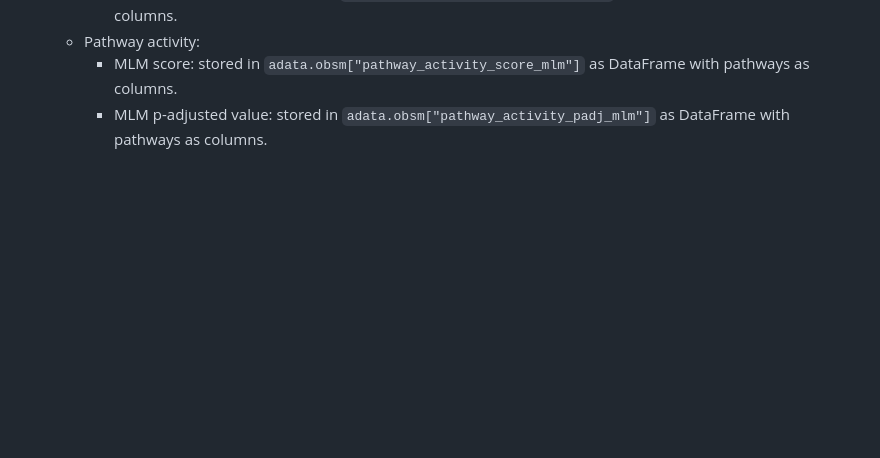
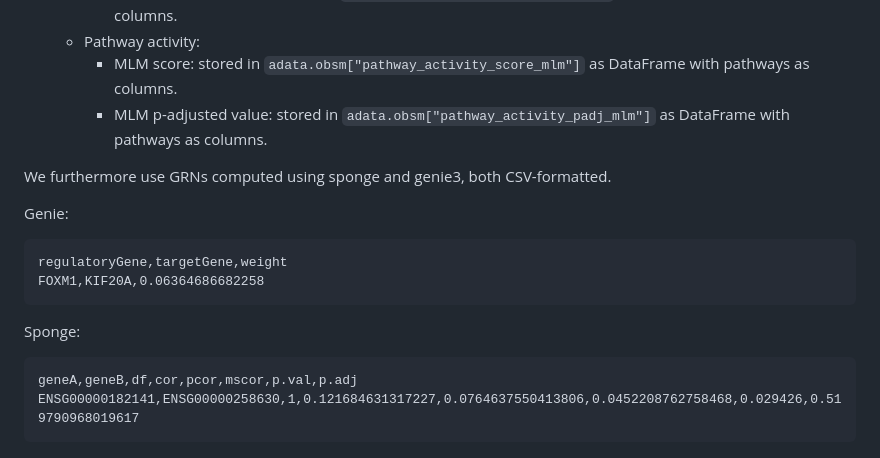
Before and after one commit to annikafomm/swarm, a Markdown page: README.md, the part around the change. GitHub-like rendering; blank space fills up the shorter version.

Commit message:
Add GRN format to README

````diff
--- a/README.md
+++ b/README.md
@@ -94,3 +94,19 @@ The web-tool is working with the anndata-format. This is a tutorial on how count
   - Pathway activity:
     - MLM score: stored in `adata.obsm["pathway_activity_score_mlm"]` as DataFrame with pathways as columns.
     - MLM p-adjusted value: stored in `adata.obsm["pathway_activity_padj_mlm"]` as DataFrame with pathways as columns.
+
+We furthermore use GRNs computed using sponge and genie3, both CSV-formatted.
+
+Genie:
+
+```csv
+regulatoryGene,targetGene,weight
+FOXM1,KIF20A,0.06364686682258
+```
+
+Sponge:
+
+```csv
+geneA,geneB,df,cor,pcor,mscor,p.val,p.adj
+ENSG00000182141,ENSG00000258630,1,0.121684631317227,0.0764637550413806,0.0452208762758468,0.029426,0.519790968019617
+```
````
